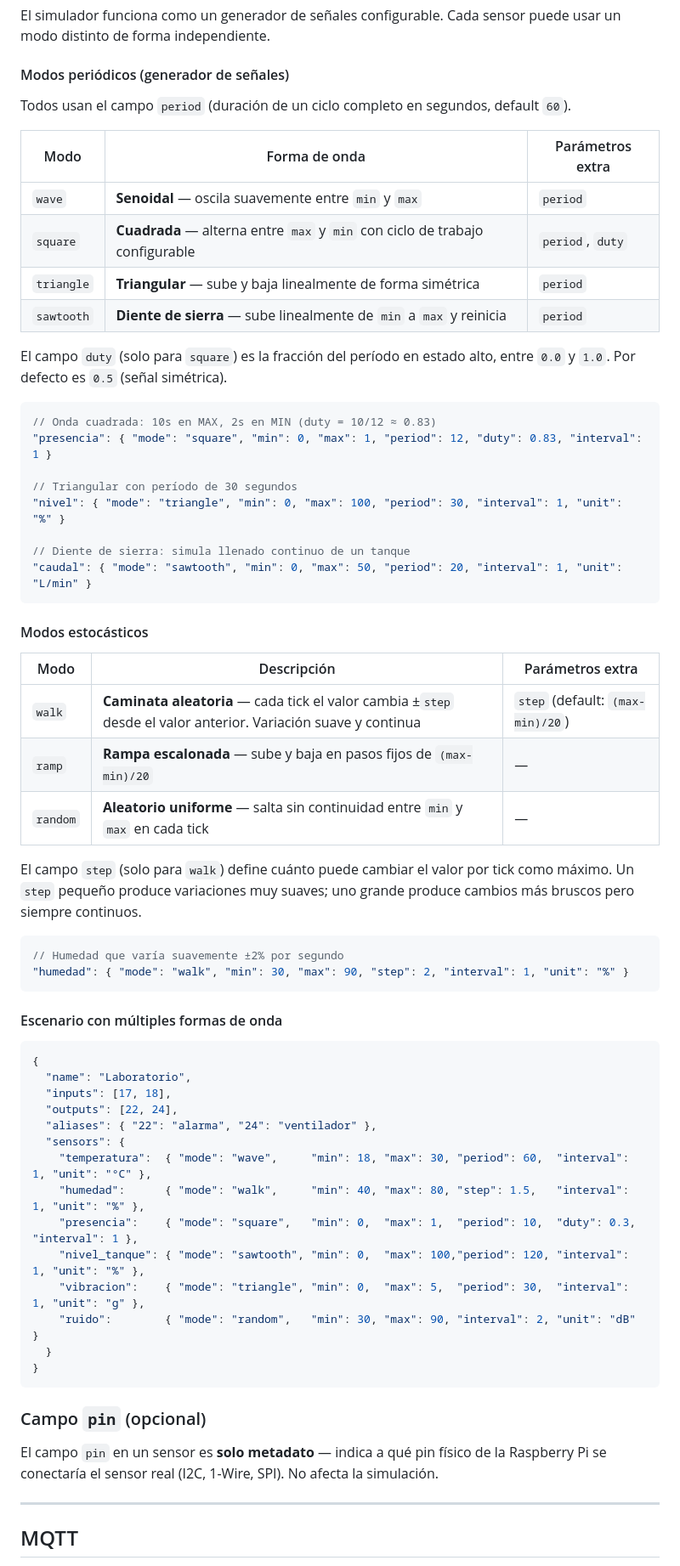
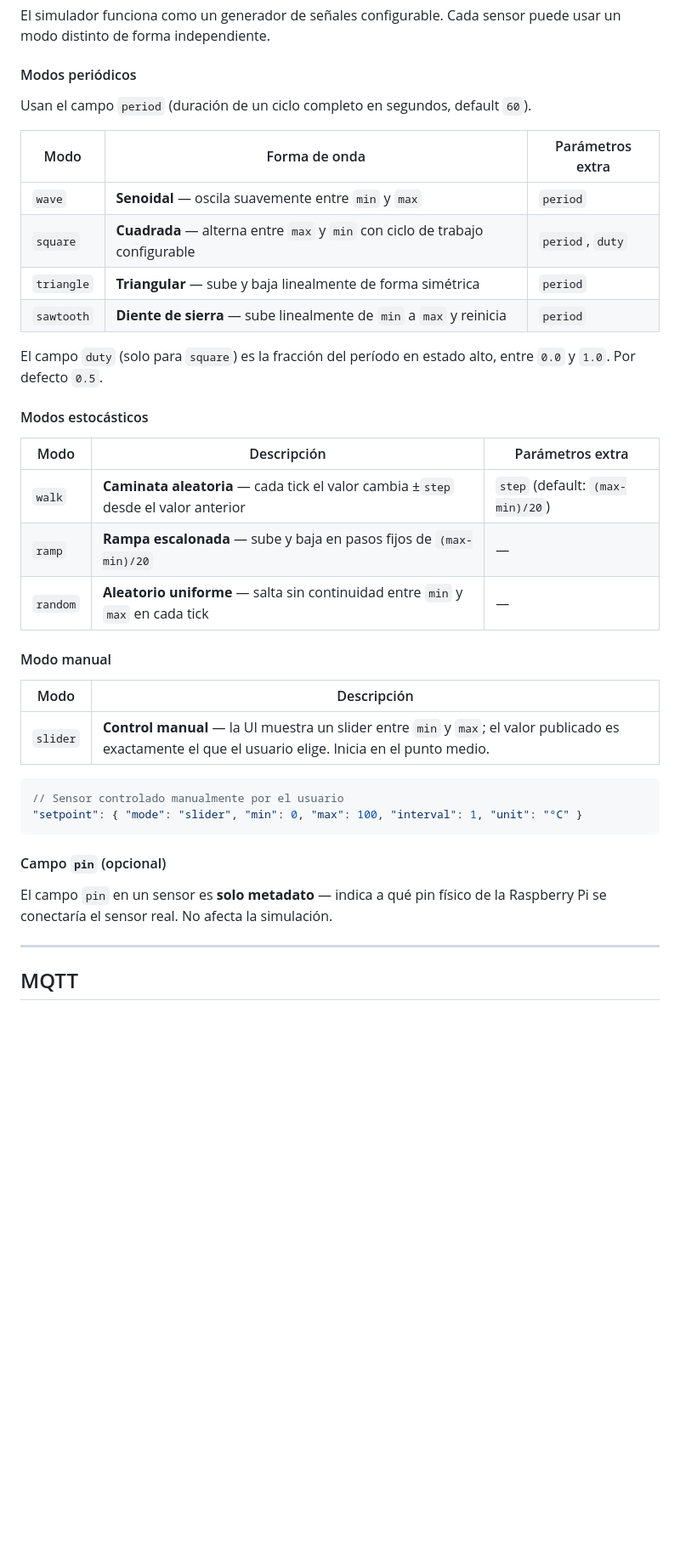
Before and after one commit to seguren/simupi, a Markdown page: README.md, the part around one of its changes. Shown at 85% size. Drawn GitHub-style; blank space fills up the shorter version.

Commit message:
docs: update README with new slider mode, manual overrides, and binary download instructions

````diff
--- a/README.md
+++ b/README.md
@@ -175,9 +184,9 @@ Los escenarios definen qué sensores y pines GPIO simular. Se pueden cargar desd
 
 El simulador funciona como un generador de señales configurable. Cada sensor puede usar un modo distinto de forma independiente.
 
-#### Modos periódicos (generador de señales)
+#### Modos periódicos
 
-Todos usan el campo `period` (duración de un ciclo completo en segundos, default `60`).
+Usan el campo `period` (duración de un ciclo completo en segundos, default `60`).
 
 | Modo | Forma de onda | Parámetros extra |
 |------|--------------|-----------------|
@@ -186,56 +195,30 @@ Todos usan el campo `period` (duración de un ciclo completo en segundos, defaul
 | `triangle` | **Triangular** — sube y baja linealmente de forma simétrica | `period` |
 | `sawtooth` | **Diente de sierra** — sube linealmente de `min` a `max` y reinicia | `period` |
 
-El campo `duty` (solo para `square`) es la fracción del período en estado alto, entre `0.0` y `1.0`. Por defecto es `0.5` (señal simétrica).
-
-```json
-// Onda cuadrada: 10s en MAX, 2s en MIN (duty = 10/12 ≈ 0.83)
-"presencia": { "mode": "square", "min": 0, "max": 1, "period": 12, "duty": 0.83, "interval": 1 }
-
-// Triangular con período de 30 segundos
-"nivel": { "mode": "triangle", "min": 0, "max": 100, "period": 30, "interval": 1, "unit": "%" }
-
-// Diente de sierra: simula llenado continuo de un tanque
-"caudal": { "mode": "sawtooth", "min": 0, "max": 50, "period": 20, "interval": 1, "unit": "L/min" }
-```
+El campo `duty` (solo para `square`) es la fracción del período en estado alto, entre `0.0` y `1.0`. Por defecto `0.5`.
 
 #### Modos estocásticos
 
 | Modo | Descripción | Parámetros extra |
 |------|-------------|-----------------|
-| `walk` | **Caminata aleatoria** — cada tick el valor cambia ±`step` desde el valor anterior. Variación suave y continua | `step` (default: `(max-min)/20`) |
+| `walk` | **Caminata aleatoria** — cada tick el valor cambia ±`step` desde el valor anterior | `step` (default: `(max-min)/20`) |
 | `ramp` | **Rampa escalonada** — sube y baja en pasos fijos de `(max-min)/20` | — |
 | `random` | **Aleatorio uniforme** — salta sin continuidad entre `min` y `max` en cada tick | — |
 
-El campo `step` (solo para `walk`) define cuánto puede cambiar el valor por tick como máximo. Un `step` pequeño produce variaciones muy suaves; uno grande produce cambios más bruscos pero siempre continuos.
+#### Modo manual
+
+| Modo | Descripción |
+|------|-------------|
+| `slider` | **Control manual** — la UI muestra un slider entre `min` y `max`; el valor publicado es exactamente el que el usuario elige. Inicia en el punto medio. |
 
 ```json
-// Humedad que varía suavemente ±2% por segundo
-"humedad": { "mode": "walk", "min": 30, "max": 90, "step": 2, "interval": 1, "unit": "%" }
+// Sensor controlado manualmente por el usuario
+"setpoint": { "mode": "slider", "min": 0, "max": 100, "interval": 1, "unit": "°C" }
 ```
 
-#### Escenario con múltiples formas de onda
+#### Campo `pin` (opcional)
 
-```json
-{
-  "name": "Laboratorio",
-  "inputs": [17, 18],
-  "outputs": [22, 24],
-  "aliases": { "22": "alarma", "24": "ventilador" },
-  "sensors": {
-    "temperatura":  { "mode": "wave",     "min": 18, "max": 30, "period": 60,  "interval": 1, "unit": "°C" },
-    "humedad":      { "mode": "walk",     "min": 40, "max": 80, "step": 1.5,   "interval": 1, "unit": "%" },
-    "presencia":    { "mode": "square",   "min": 0,  "max": 1,  "period": 10,  "duty": 0.3,   "interval": 1 },
-    "nivel_tanque": { "mode": "sawtooth", "min": 0,  "max": 100,"period": 120, "interval": 1, "unit": "%" },
-    "vibracion":    { "mode": "triangle", "min": 0,  "max": 5,  "period": 30,  "interval": 1, "unit": "g" },
-    "ruido":        { "mode": "random",   "min": 30, "max": 90, "interval": 2, "unit": "dB" }
-  }
-}
-```
-
-### Campo `pin` (opcional)
-
-El campo `pin` en un sensor es **solo metadato** — indica a qué pin físico de la Raspberry Pi se conectaría el sensor real (I2C, 1-Wire, SPI). No afecta la simulación.
+El campo `pin` en un sensor es **solo metadato** — indica a qué pin físico de la Raspberry Pi se conectaría el sensor real. No afecta la simulación.
 
 ---
 
````
Also changed, not shown: other parts of README.md (+53 -64 lines).
